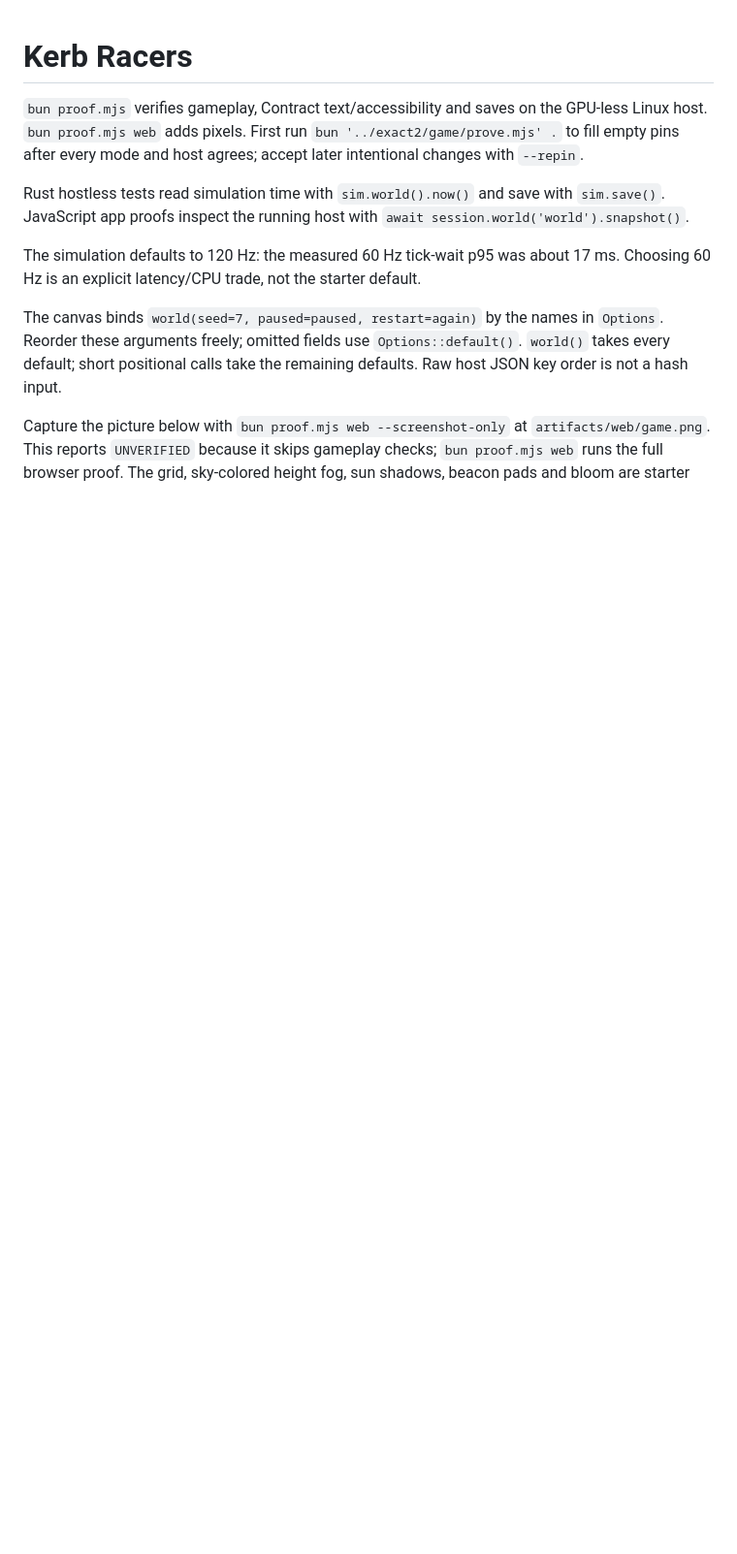
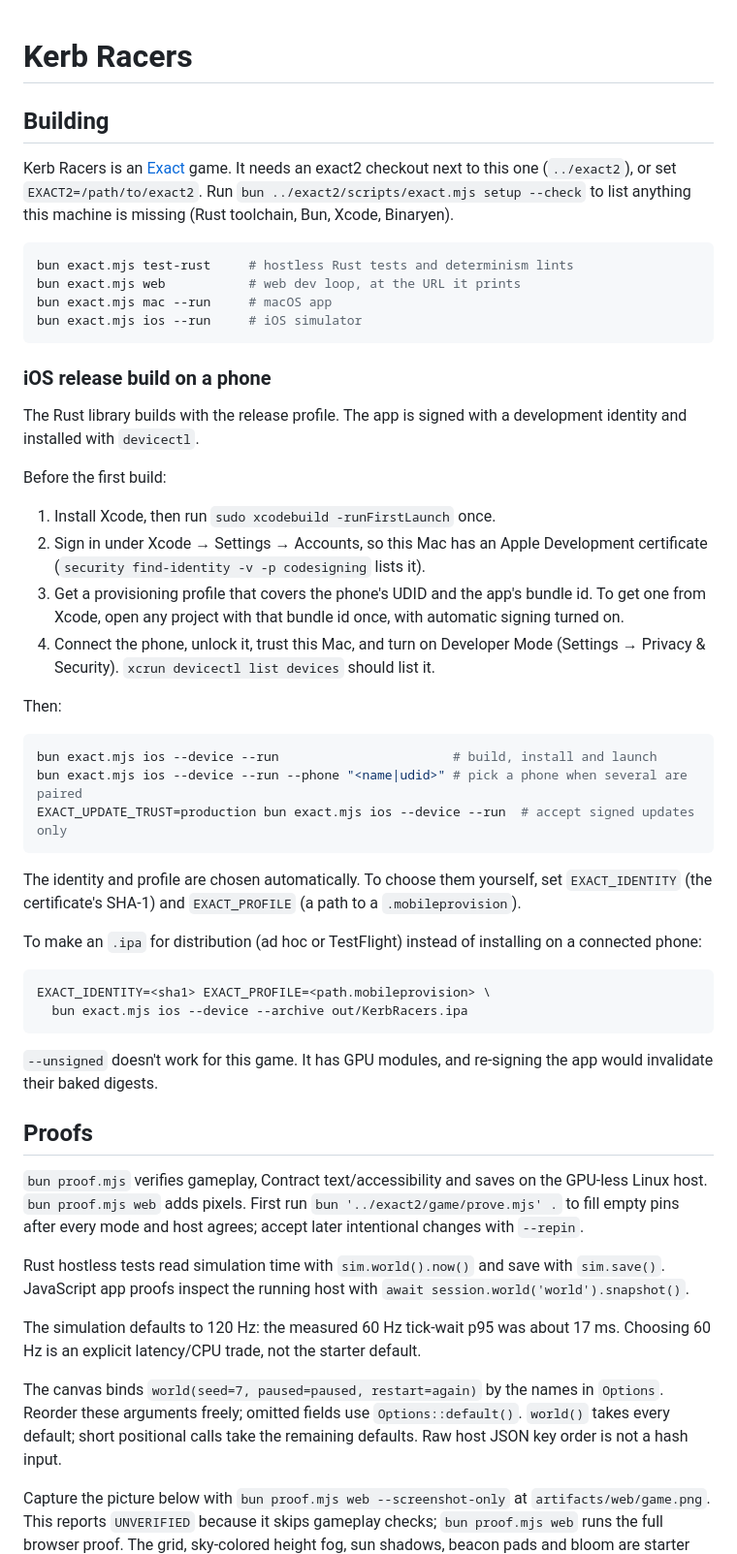
Before and after one commit to chrfalch/kerb-racer, a Markdown page: README.md, the part around the change. Shown at 97% size. GitHub-like rendering; blank space fills up the shorter version.

Commit message:
README: how to build, including an iOS release build on a phone
Co-authored-by: chrfalch <875252+chrfalch@users.noreply.github.com>

````diff
--- a/README.md
+++ b/README.md
@@ -1,4 +1,59 @@
 # Kerb Racers
+
+## Building
+
+Kerb Racers is an [Exact](https://github.com/ccheever/exact2) game. It needs an
+exact2 checkout next to this one (`../exact2`), or set `EXACT2=/path/to/exact2`.
+Run `bun ../exact2/scripts/exact.mjs setup --check` to list anything this machine
+is missing (Rust toolchain, Bun, Xcode, Binaryen).
+
+```sh
+bun exact.mjs test-rust     # hostless Rust tests and determinism lints
+bun exact.mjs web           # web dev loop, at the URL it prints
+bun exact.mjs mac --run     # macOS app
+bun exact.mjs ios --run     # iOS simulator
+```
+
+### iOS release build on a phone
+
+The Rust library builds with the release profile. The app is signed with a
+development identity and installed with `devicectl`.
+
+Before the first build:
+
+1. Install Xcode, then run `sudo xcodebuild -runFirstLaunch` once.
+2. Sign in under Xcode → Settings → Accounts, so this Mac has an Apple
+   Development certificate (`security find-identity -v -p codesigning` lists it).
+3. Get a provisioning profile that covers the phone's UDID and the app's bundle
+   id. To get one from Xcode, open any project with that bundle id once, with
+   automatic signing turned on.
+4. Connect the phone, unlock it, trust this Mac, and turn on Developer Mode
+   (Settings → Privacy & Security). `xcrun devicectl list devices` should list it.
+
+Then:
+
+```sh
+bun exact.mjs ios --device --run                       # build, install and launch
+bun exact.mjs ios --device --run --phone "<name|udid>" # pick a phone when several are paired
+EXACT_UPDATE_TRUST=production bun exact.mjs ios --device --run  # accept signed updates only
+```
+
+The identity and profile are chosen automatically. To choose them yourself, set
+`EXACT_IDENTITY` (the certificate's SHA-1) and `EXACT_PROFILE` (a path to a
+`.mobileprovision`).
+
+To make an `.ipa` for distribution (ad hoc or TestFlight) instead of installing
+on a connected phone:
+
+```sh
+EXACT_IDENTITY=<sha1> EXACT_PROFILE=<path.mobileprovision> \
+  bun exact.mjs ios --device --archive out/KerbRacers.ipa
+```
+
+`--unsigned` doesn't work for this game. It has GPU modules, and re-signing the
+app would invalidate their baked digests.
+
+## Proofs
 
 `bun proof.mjs` verifies gameplay, Contract text/accessibility and saves on the GPU-less Linux host. `bun proof.mjs web` adds pixels. First run `bun '../exact2/game/prove.mjs' .` to fill empty pins after every mode and host agrees; accept later intentional changes with `--repin`.
 
````
